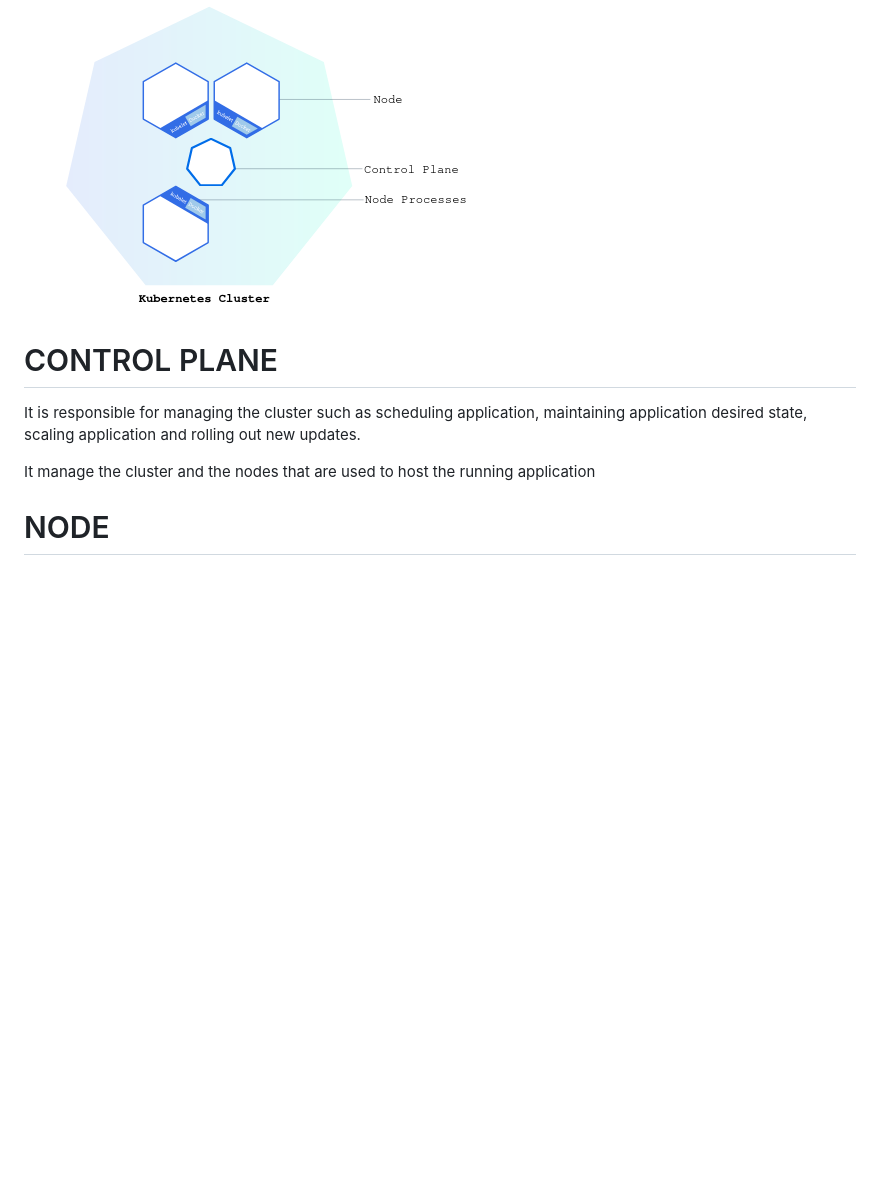
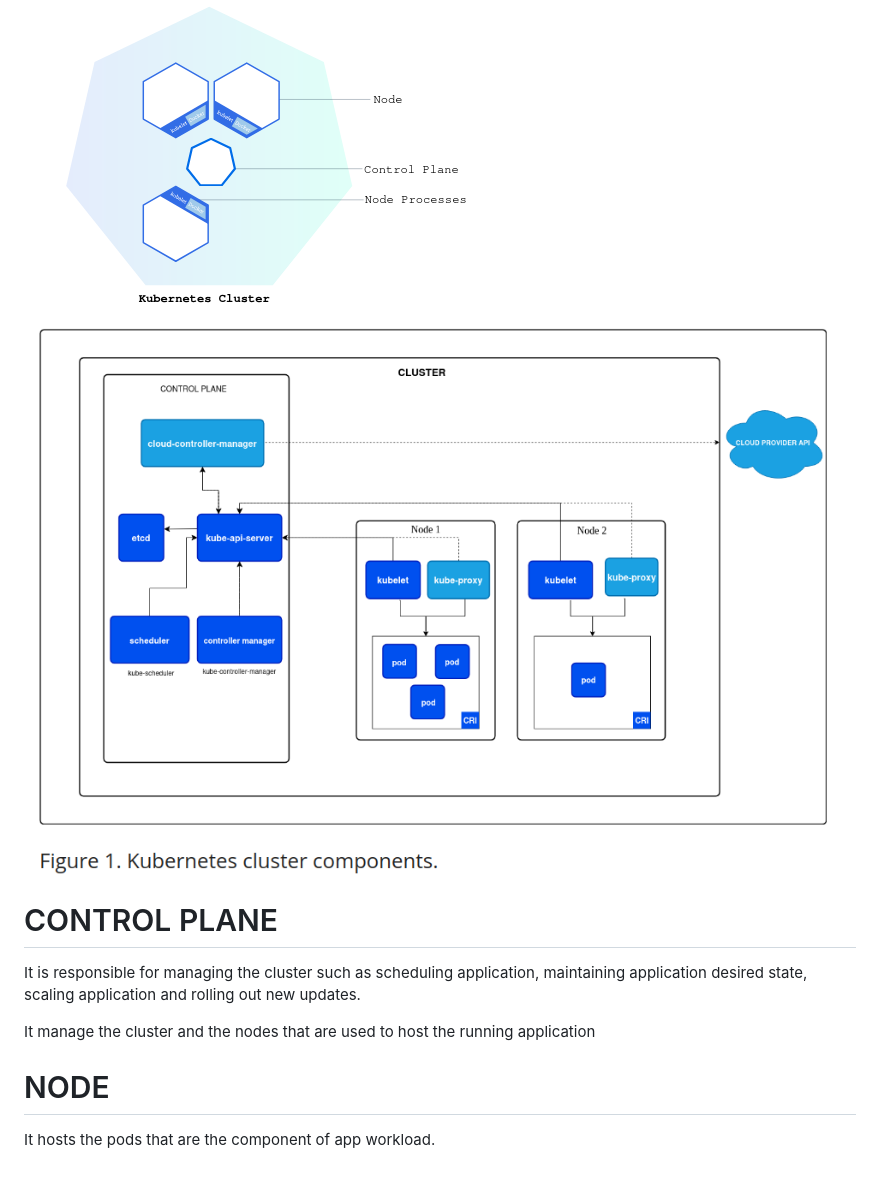
Before and after one commit to Sudhanshu-ranjan-20/tech-basics, a Markdown page: kubernetes/Readme.md, the part around the change. Rendered like a GitHub page; pictures changed too: kubernetes/image-1.png (added); blank space fills up the shorter version.

```diff
--- a/kubernetes/Readme.md
+++ b/kubernetes/Readme.md
@@ -10,6 +10,7 @@ It automates the distribution and scheduling of application containers across a
 ### KUBERNETES CLUSTER
 
 ![Cluster](image.png)
+![alt text](image-1.png)
 
 # CONTROL PLANE
 
@@ -18,3 +19,5 @@ It is responsible for managing the cluster such as scheduling application, maint
 It manage the cluster and the nodes that are used to host the running application
 
 # NODE
+
+It hosts the pods that are the component of app workload.
```
Also changed, not shown: nginx/images/devops.png (added), 7 other files.
